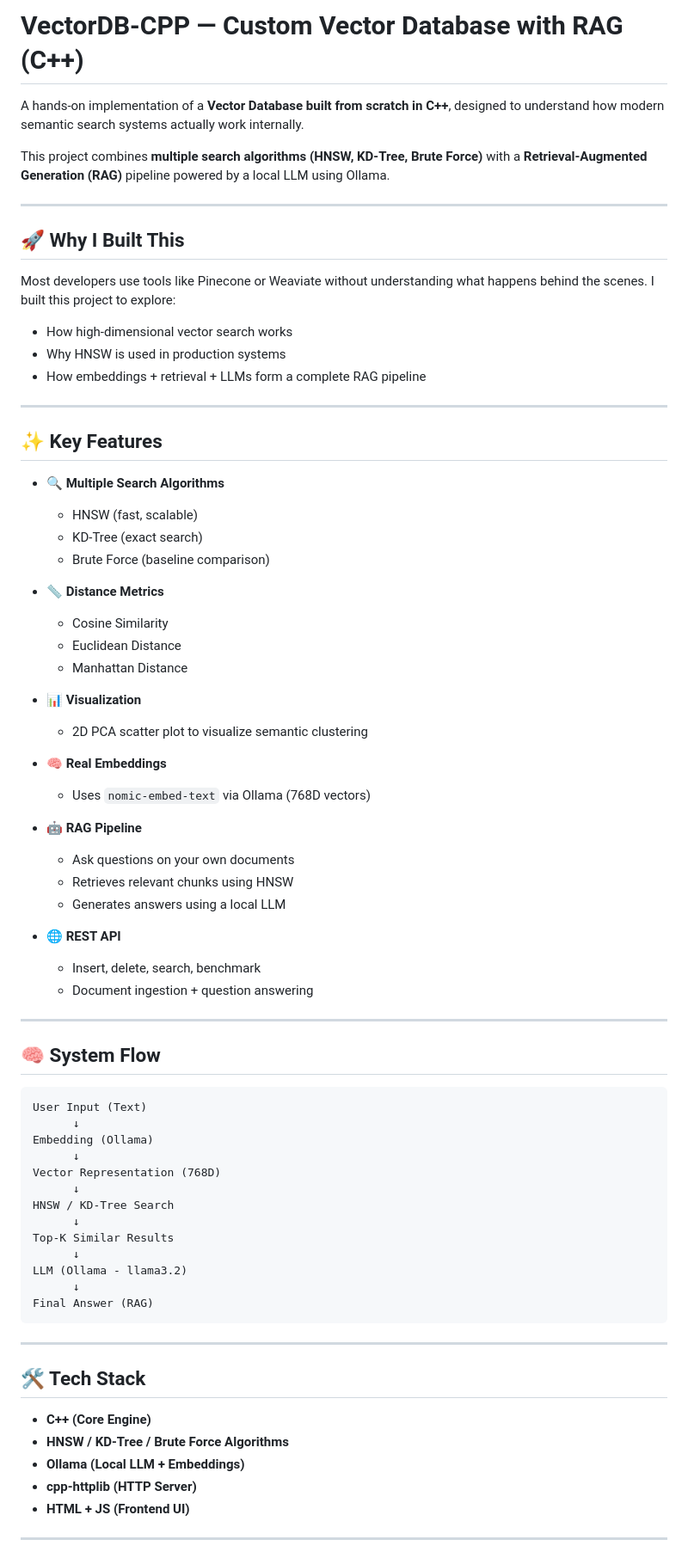
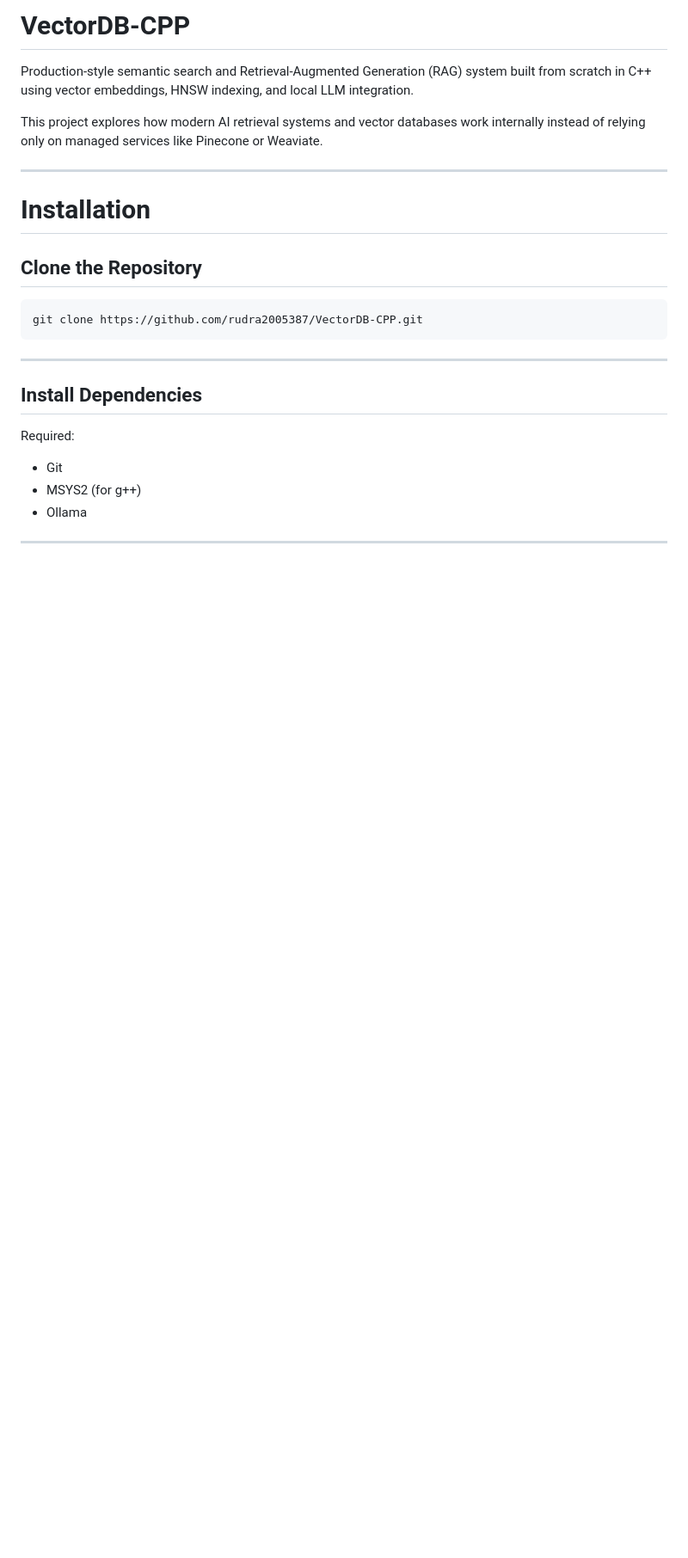
Before and after one commit to rudra2005387/VectorDB-CPP, a Markdown page: README.md, the part around the change printed below. Shown: that part at 86% size. Rendered like a GitHub page; blank space fills up the shorter version.

````diff
--- a/README.md
+++ b/README.md
@@ -1,84 +1,27 @@
-# VectorDB-CPP — Custom Vector Database with RAG (C++)
+# VectorDB-CPP
 
-A hands-on implementation of a **Vector Database built from scratch in C++**, designed to understand how modern semantic search systems actually work internally.
+Production-style semantic search and Retrieval-Augmented Generation (RAG) system built from scratch in C++ using vector embeddings, HNSW indexing, and local LLM integration.
 
-This project combines **multiple search algorithms (HNSW, KD-Tree, Brute Force)** with a **Retrieval-Augmented Generation (RAG)** pipeline powered by a local LLM using Ollama.
+This project explores how modern AI retrieval systems and vector databases work internally instead of relying only on managed services like Pinecone or Weaviate.
 
 ---
 
-## 🚀 Why I Built This
+# Installation
 
-Most developers use tools like Pinecone or Weaviate without understanding what happens behind the scenes.
-I built this project to explore:
+## Clone the Repository
 
-* How high-dimensional vector search works
-* Why HNSW is used in production systems
-* How embeddings + retrieval + LLMs form a complete RAG pipeline
-
----
-
-## ✨ Key Features
-
-* 🔍 **Multiple Search Algorithms**
-
-  * HNSW (fast, scalable)
-  * KD-Tree (exact search)
-  * Brute Force (baseline comparison)
-
-* 📏 **Distance Metrics**
-
-  * Cosine Similarity
-  * Euclidean Distance
-  * Manhattan Distance
-
-* 📊 **Visualization**
-
-  * 2D PCA scatter plot to visualize semantic clustering
-
-* 🧠 **Real Embeddings**
-
-  * Uses `nomic-embed-text` via Ollama (768D vectors)
-
-* 🤖 **RAG Pipeline**
-
-  * Ask questions on your own documents
-  * Retrieves relevant chunks using HNSW
-  * Generates answers using a local LLM
-
-* 🌐 **REST API**
-
-  * Insert, delete, search, benchmark
-  * Document ingestion + question answering
-
----
-
-## 🧠 System Flow
-
-```
-User Input (Text)
-      ↓
-Embedding (Ollama)
-      ↓
-Vector Representation (768D)
-      ↓
-HNSW / KD-Tree Search
-      ↓
-Top-K Similar Results
-      ↓
-LLM (Ollama - llama3.2)
-      ↓
-Final Answer (RAG)
+```bash
+git clone https://github.com/rudra2005387/VectorDB-CPP.git
 ```
 
 ---
 
-## 🛠️ Tech Stack
+## Install Dependencies
 
-* **C++ (Core Engine)**
-* **HNSW / KD-Tree / Brute Force Algorithms**
-* **Ollama (Local LLM + Embeddings)**
-* **cpp-httplib (HTTP Server)**
-* **HTML + JS (Frontend UI)**
+Required:
+- Git
+- MSYS2 (for g++)
+- Ollama
 
 ---
 
````
Also changed, not shown: other parts of README.md (+280 -53 lines), screencapture-localhost-8080-2026-05-08-19_12_45.png (added).
